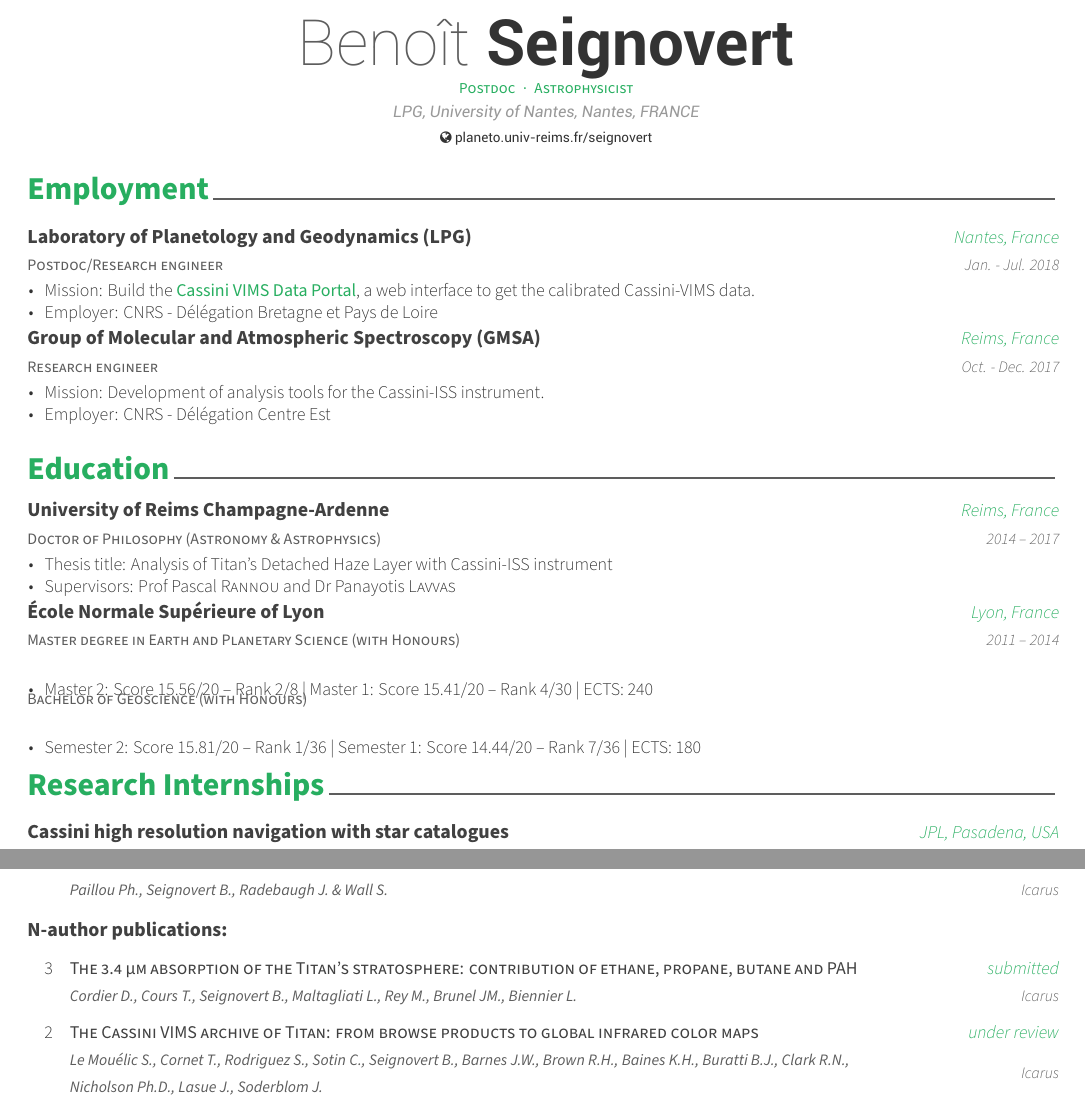
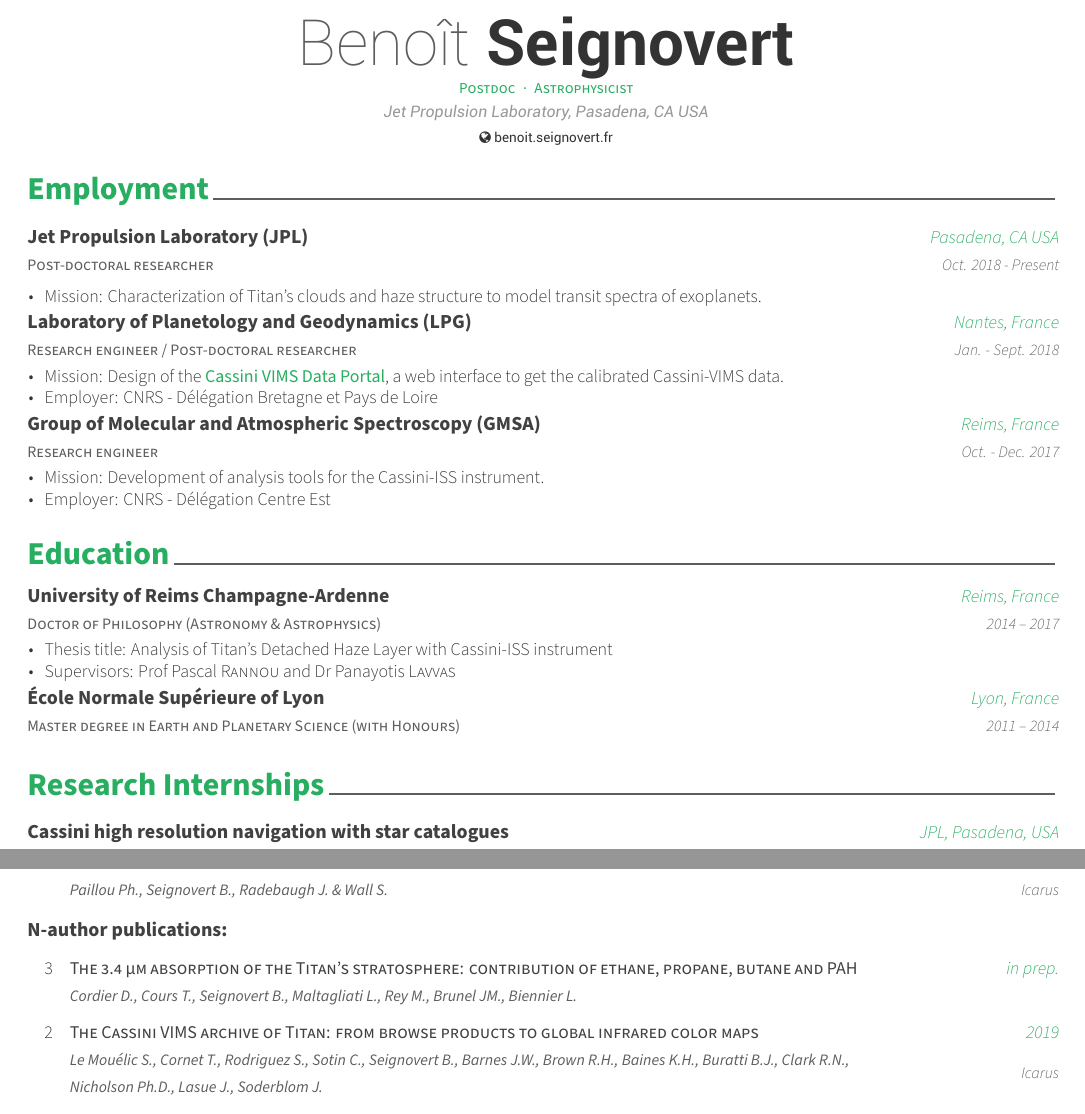
Before and after one commit to seignovert/cv, a LaTeX CV (cv.tex, which reads data/education.tex, data/employment.tex, data/infos.tex): two parts of pages 1 and 2 of 4, joined at a grey line, cut so that both start at the same text. Compiled offline with XeLaTeX.

Commit message:
JPL postdoc update

```diff
--- a/data/education.tex
+++ b/data/education.tex
@@ -20,28 +20,6 @@
     {Master degree in Earth and Planetary Science (with Honours)}
     {Lyon, France}
     {2011 -- 2014}
-    {
-      \begin{cvitems}
-        \item{
-            Master 2: Score 15.56/20 -- Rank 2/8 |
-            Master 1: Score 15.41/20 -- Rank 4/30 |
-            ECTS: 240
-        }
-      \end{cvitems}
-    }
-
-  \cventry
     {}
-    {Bachelor of Geoscience (with Honours)}
-    {}{}
-    {
-      \begin{cvitems}
-        \item{
-            Semester 2: Score 15.81/20 -- Rank 1/36 |
-            Semester 1: Score 14.44/20 -- Rank 7/36 |
-            ECTS: 180
-        }
-      \end{cvitems}
-    }
 
 \end{cventries}
--- a/data/employment.tex
+++ b/data/employment.tex
@@ -3,13 +3,25 @@
 \begin{cventries}
 
   \cventry
-    {Laboratory of Planetology and Geodynamics (LPG)}
-    {Postdoc/Research engineer}
-    {Nantes, France}
-    {Jan. - Jul. 2018}
+    {Jet Propulsion Laboratory (JPL)}
+    {Post-doctoral researcher}
+    {Pasadena, CA USA}
+    {Oct. 2018 - Present}
     {
       \begin{cvitems}
-        \item{Mission: Build the
+        \item{Mission: Characterization of Titan's clouds and haze structure to model transit spectra of exoplanets.}
+      \end{cvitems}
+      \vspace{1em}
+    }
+
+  \cventry
+    {Laboratory of Planetology and Geodynamics (LPG)}
+    {Research engineer / Post-doctoral researcher}
+    {Nantes, France}
+    {Jan. - Sept. 2018}
+    {
+      \begin{cvitems}
+        \item{Mission: Design of the
         \cvwebsite{https://vims.univ-nantes.fr/}{Cassini VIMS Data Portal},
         a web interface to get the calibrated Cassini-VIMS data.}
         \item{Employer: CNRS - Délégation Bretagne et Pays de Loire}
--- a/data/infos.tex
+++ b/data/infos.tex
@@ -6,10 +6,11 @@
 % \photo[rectangle,right,noedge]{./data/profile}
 \name{Benoît}{Seignovert}
 \position{Postdoc{\enskip\cdotp\enskip}Astrophysicist}
-\address{LPG, University of Nantes, Nantes, FRANCE}
+\address{Jet Propulsion Laboratory, Pasadena, CA USA}
 
 % \phone{phone-number}
-\homepage{planeto.univ-reims.fr/seignovert}
+% \email{email}
+\homepage{benoit.seignovert.fr}
 % \github{seignovert}
 % \git{username}{repo-url}
 % \gitlab{gitlab-id}
--- a/data/publications.tex
+++ b/data/publications.tex
@@ -62,15 +62,15 @@
     \cvpublication{3}
 	{The 3.4 µm absorption of the Titan's stratosphere: contribution of ethane, propane, butane and PAH }
 	{Cordier D., Cours T., Seignovert B., Maltagliati L., Rey M., Brunel JM., Biennier L.}
-	{submitted}
-	{Icarus}{}
+	{in prep.}
+	{}{}
 
     \cvpublication{2}
     {The Cassini VIMS archive of Titan: from browse products to global infrared color maps}
 	{Le Mouélic S., Cornet T., Rodriguez S., Sotin C., Seignovert B., Barnes J.W., Brown R.H., Baines K.H., Buratti B.J., Clark R.N., Nicholson Ph.D., Lasue J., Soderblom J.}
-	{under review}
+	{2019}
     {Icarus}
-    {}
+    {https://doi.org/10.1016/j.icarus.2018.09.017}
 
     \cvpublication{1}
     {Mapping polar atmospheric features on Titan with VIMS: from the dissipation of the northern cloud to the onset of a southern polar vortex}
```
Also changed, not shown: data/skills.tex (+2 -2 lines), cv.pdf.
